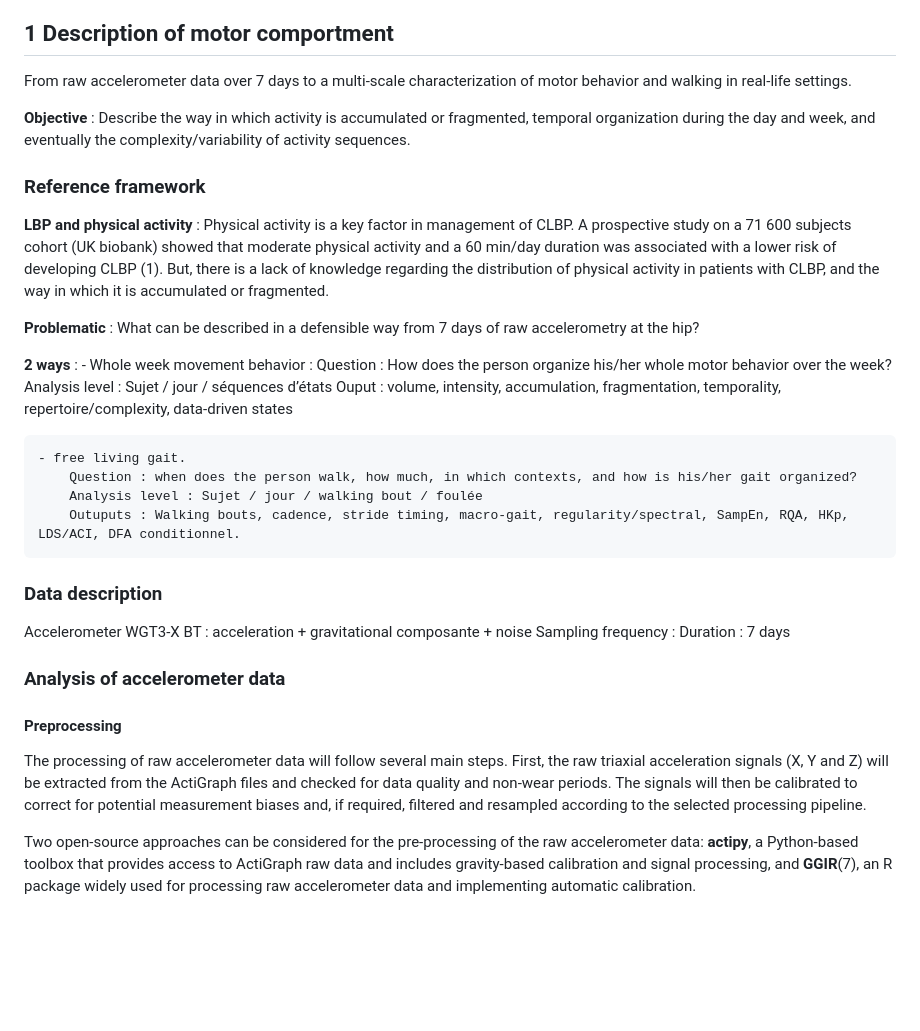
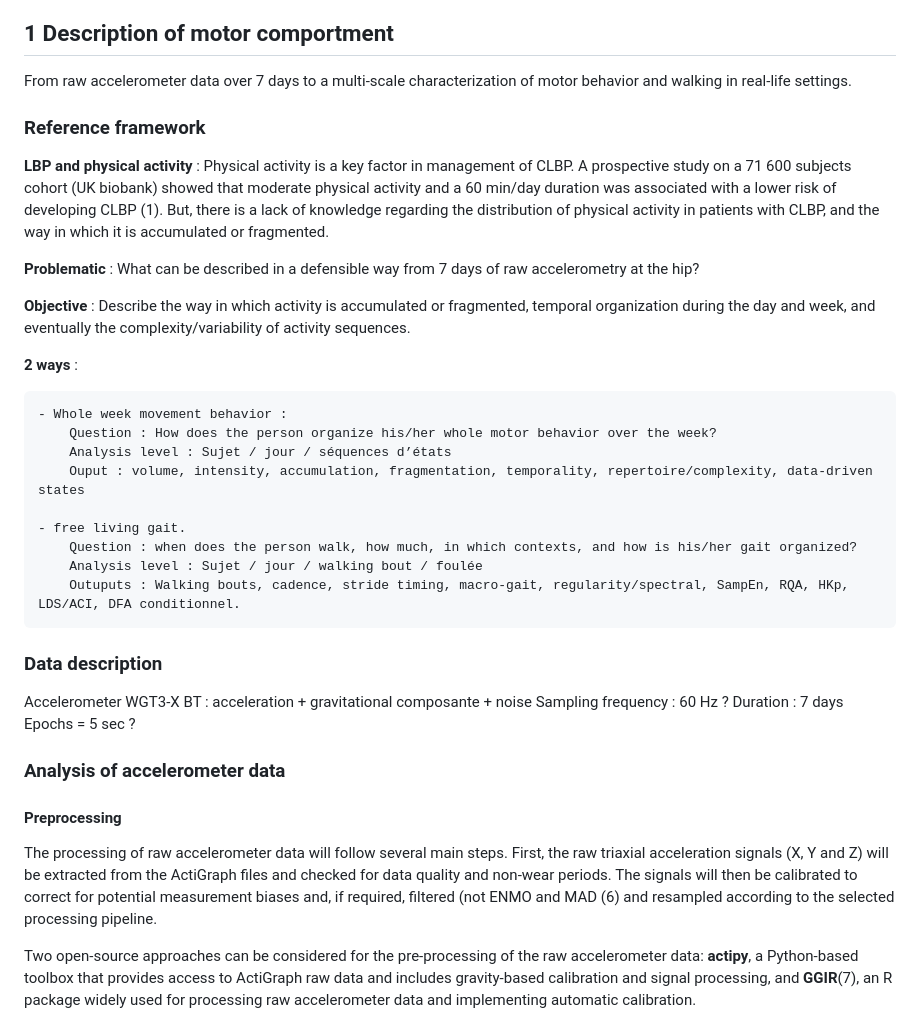
Before and after one commit to ancelingely/Internship_prepa, a Markdown page: readme.md, the part around one of its changes. Rendered like a GitHub page; blank space fills up the shorter version.

```diff
--- a/readme.md
+++ b/readme.md
@@ -8,14 +8,15 @@ The project is divided into two parts (described below) :
 ## 1 Description of motor comportment
 From raw accelerometer data over 7 days to a multi-scale characterization of motor behavior and walking in real-life settings.
 
-**Objective** : Describe the way in which activity is accumulated or fragmented, temporal organization during the day and week, and eventually the complexity/variability of activity sequences.
-
 ### Reference framework
 **LBP and physical activity** : Physical activity is a key factor in management of CLBP. A prospective study on a 71 600 subjects cohort (UK biobank) showed that moderate physical activity and a 60 min/day duration was associated with a lower risk of developing CLBP (1). But, there is a lack of knowledge regarding the distribution of physical activity in patients with CLBP, and the way in which it is accumulated or fragmented.
 
 **Problematic** :  What can be described in a defensible way from 7 days of raw accelerometry at the hip?
 
+**Objective** : Describe the way in which activity is accumulated or fragmented, temporal organization during the day and week, and eventually the complexity/variability of activity sequences.
+
 **2 ways** :
+
     - Whole week movement behavior :
         Question : How does the person organize his/her whole motor behavior over the week?
         Analysis level : Sujet / jour / séquences d’états
@@ -28,13 +29,14 @@ From raw accelerometer data over 7 days to a multi-scale characterization of mot
 
 ### Data description
 Accelerometer WGT3-X BT : acceleration + gravitational composante + noise
-Sampling frequency :
+Sampling frequency : 60 Hz ?
 Duration : 7 days
+Epochs = 5 sec ?
 
 ### Analysis of accelerometer data
 #### Preprocessing
 
-The processing of raw accelerometer data will follow several main steps. First, the raw triaxial acceleration signals (X, Y and Z) will be extracted from the ActiGraph files and checked for data quality and non-wear periods. The signals will then be calibrated to correct for potential measurement biases and, if required, filtered and resampled according to the selected processing pipeline.
+The processing of raw accelerometer data will follow several main steps. First, the raw triaxial acceleration signals (X, Y and Z) will be extracted from the ActiGraph files and checked for data quality and non-wear periods. The signals will then be calibrated to correct for potential measurement biases and, if required, filtered (not ENMO and MAD (6) and resampled according to the selected processing pipeline.
 
 Two open-source approaches can be considered for the pre-processing of the raw accelerometer data: **actipy**, a Python-based toolbox that provides access to ActiGraph raw data and includes gravity-based calibration and signal processing, and **GGIR**(7), an R package widely used for processing raw accelerometer data and implementing automatic calibration.
 
```
Also changed, not shown: other parts of readme.md (+20 -3 lines).
